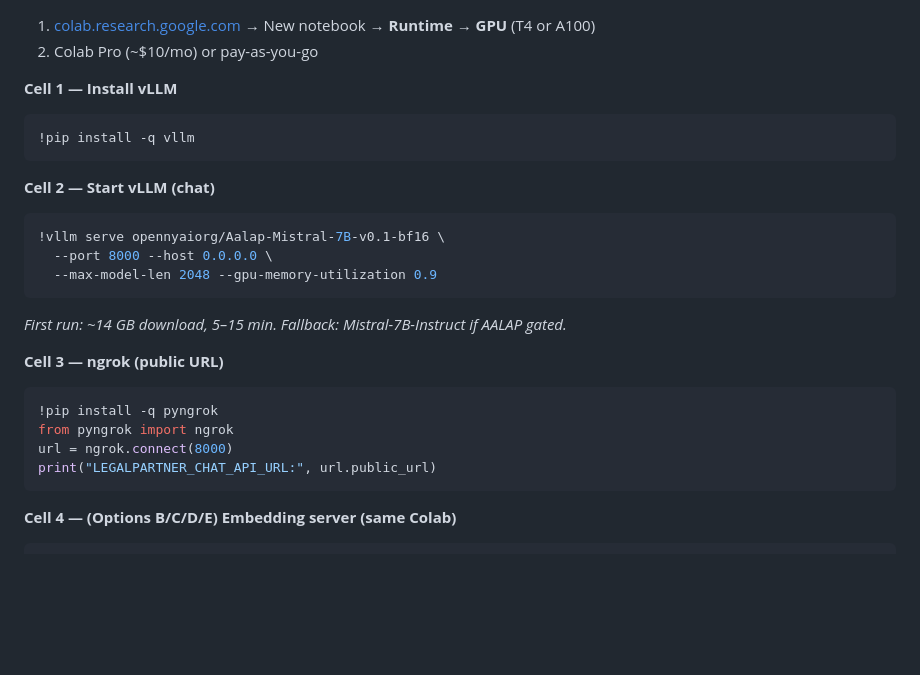
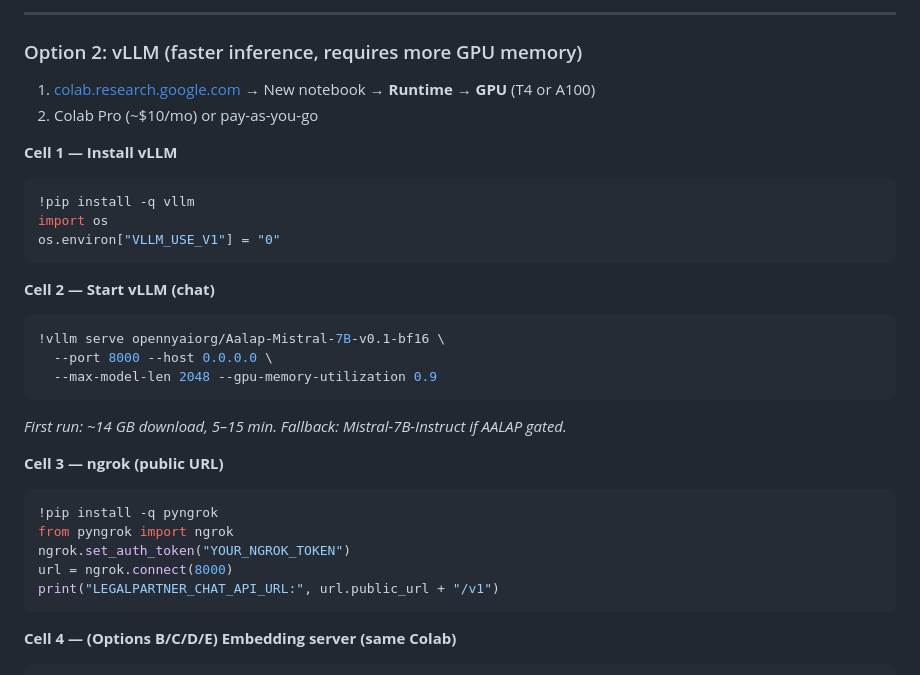
Before and after one commit to jyoti0512shukla/legal-partner, a Markdown page: docs/COLAB_DEV_SETUP.md, the part around one of its changes. Rendered like a GitHub page; blank space fills up the shorter version.

````diff
--- a/docs/COLAB_DEV_SETUP.md
+++ b/docs/COLAB_DEV_SETUP.md
@@ -26,3 +102,6 @@
+---
+
+### Option 2: vLLM (faster inference, requires more GPU memory)
 
 1. [colab.research.google.com](https://colab.research.google.com) → New notebook → **Runtime → GPU** (T4 or A100)
 2. Colab Pro (~$10/mo) or pay-as-you-go
@@ -30,6 +109,8 @@
 **Cell 1 — Install vLLM**
 ```python
 !pip install -q vllm
+import os
+os.environ["VLLM_USE_V1"] = "0"
 ```
 
 **Cell 2 — Start vLLM (chat)**
@@ -44,8 +125,9 @@
 ```python
 !pip install -q pyngrok
 from pyngrok import ngrok
+ngrok.set_auth_token("YOUR_NGROK_TOKEN")
 url = ngrok.connect(8000)
-print("LEGALPARTNER_CHAT_API_URL:", url.public_url)
+print("LEGALPARTNER_CHAT_API_URL:", url.public_url + "/v1")
 ```
 
 **Cell 4 — (Options B/C/D/E) Embedding server (same Colab)**
````
Also changed, not shown: other parts of docs/COLAB_DEV_SETUP.md (+78 -2 lines), docs/GCP_DEPLOYMENT.md (+31 -10 lines).
